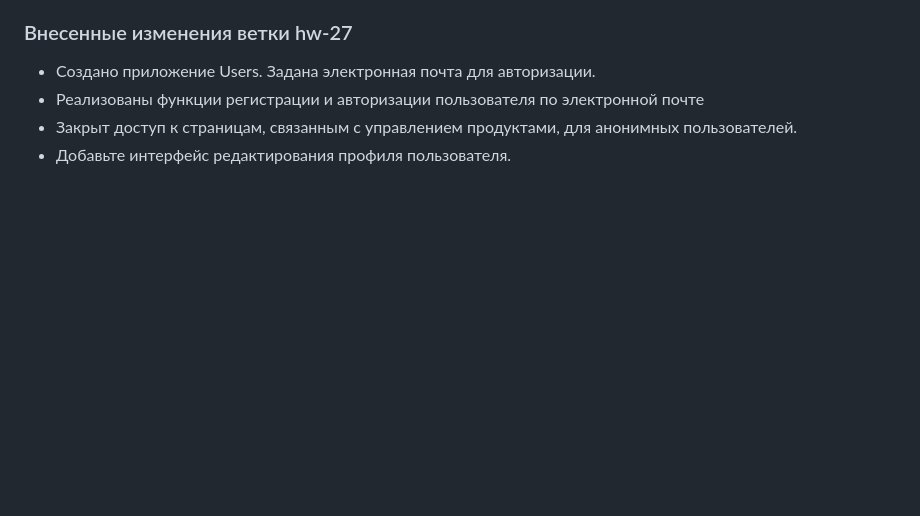
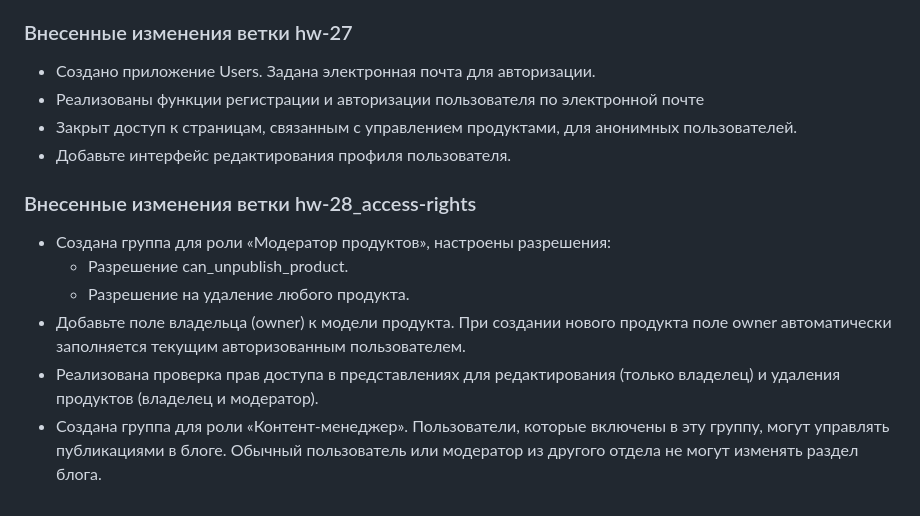
Before and after one commit to glushman-bit/Internet_shop, a Markdown page: README.md, the part around the change. Rendered like a GitHub page; blank space fills up the shorter version.

```diff
--- a/README.md
+++ b/README.md
@@ -53,3 +53,12 @@
  - Реализованы функции регистрации и авторизации пользователя по электронной почте
  - Закрыт доступ к страницам, связанным с управлением продуктами, для анонимных пользователей.
  - Добавьте интерфейс редактирования профиля пользователя.
+
+### Внесенные изменения ветки hw-28_access-rights
+
+ - Создана группа для роли «Модератор продуктов», настроены разрешения:
+   - Разрешение can_unpublish_product.
+   - Разрешение на удаление любого продукта.
+ - Добавьте поле владельца (owner) к модели продукта. При создании нового продукта поле owner автоматически заполняется текущим авторизованным пользователем.
+ - Реализована проверка прав доступа в представлениях для редактирования (только владелец) и удаления продуктов (владелец и модератор).
+ - Создана группа для роли «Контент-менеджер». Пользователи, которые включены в эту группу, могут управлять публикациями в блоге. Обычный пользователь или модератор из другого отдела не могут изменять раздел блога.
```
